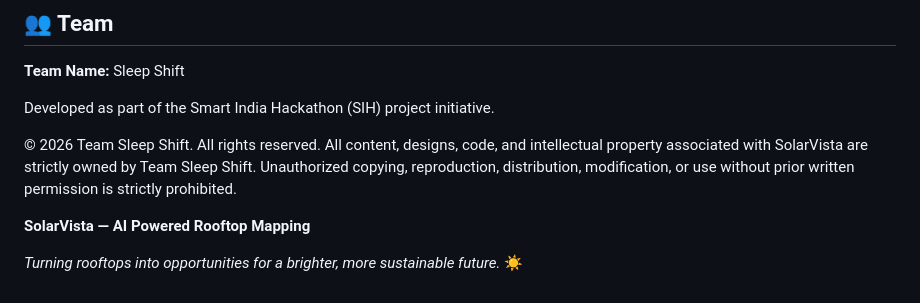
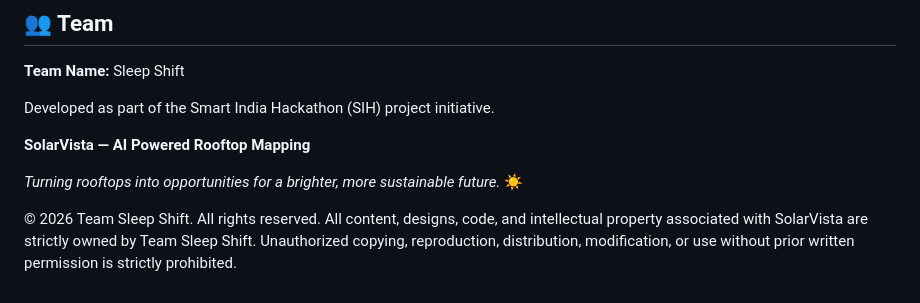
Before and after one commit to thinkingpearl/SolarVista, a Markdown page: README.md, the part around the change. Rendered like a GitHub page.

```diff
--- a/README.md
+++ b/README.md
@@ -84,8 +84,8 @@ SolarVista aligns with the following United Nations Sustainable Development Goal
 
 Developed as part of the Smart India Hackathon (SIH) project initiative.
 
-© 2026 Team Sleep Shift. All rights reserved. All content, designs, code, and intellectual property associated with SolarVista are strictly owned by Team Sleep Shift. Unauthorized copying, reproduction, distribution, modification, or use without prior written permission is strictly prohibited.
-
 **SolarVista — AI Powered Rooftop Mapping**
 
 *Turning rooftops into opportunities for a brighter, more sustainable future.* ☀️
+
+© 2026 Team Sleep Shift. All rights reserved. All content, designs, code, and intellectual property associated with SolarVista are strictly owned by Team Sleep Shift. Unauthorized copying, reproduction, distribution, modification, or use without prior written permission is strictly prohibited.
```
